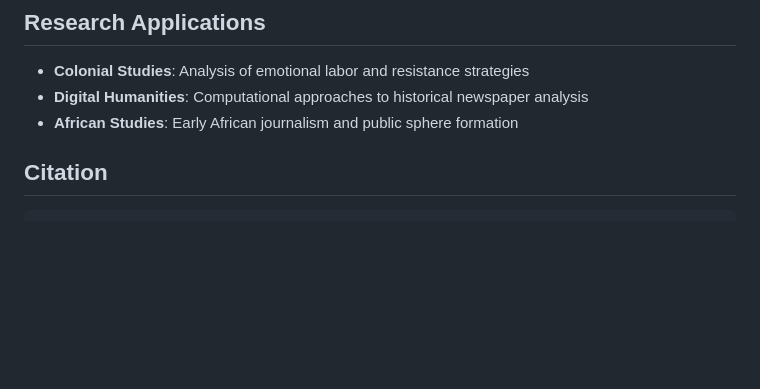
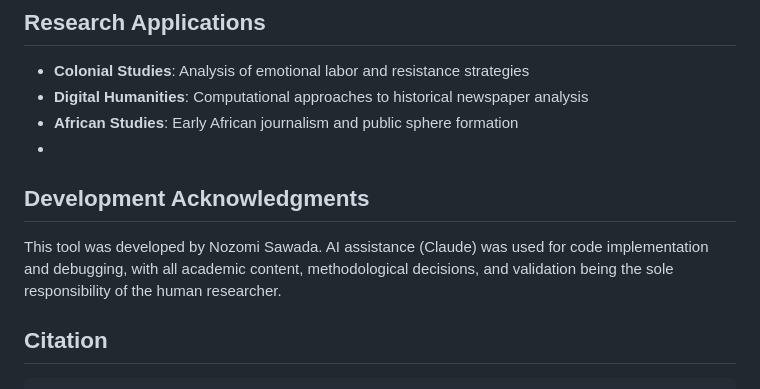
Before and after one commit to nozomi-sawada/double-voice-explorer, a Markdown page: README.md, the part around the change. GitHub-like rendering; blank space fills up the shorter version.

Commit message:
Add development acknowledgments section
Academic attribution clarification: Tool development by Nozomi Sawada.

AI assistance (Claude) was used for code implementation and debugging,
with all academic content, methodological decisions, and validation
being the sole responsibility of the human researcher.

```diff
--- a/README.md
+++ b/README.md
@@ -52,6 +52,10 @@ Colonial newspapers present unique challenges for emotional analysis, as they of
 - **Colonial Studies**: Analysis of emotional labor and resistance strategies
 - **Digital Humanities**: Computational approaches to historical newspaper analysis
 - **African Studies**: Early African journalism and public sphere formation
+-
+## Development Acknowledgments
+
+This tool was developed by Nozomi Sawada. AI assistance (Claude) was used for code implementation and debugging, with all academic content, methodological decisions, and validation being the sole responsibility of the human researcher.
 
 ## Citation
 
```
